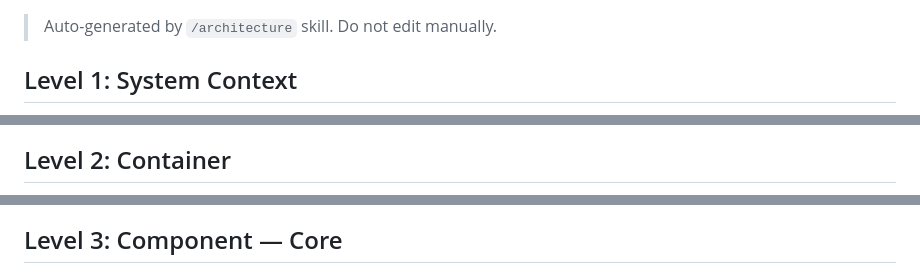
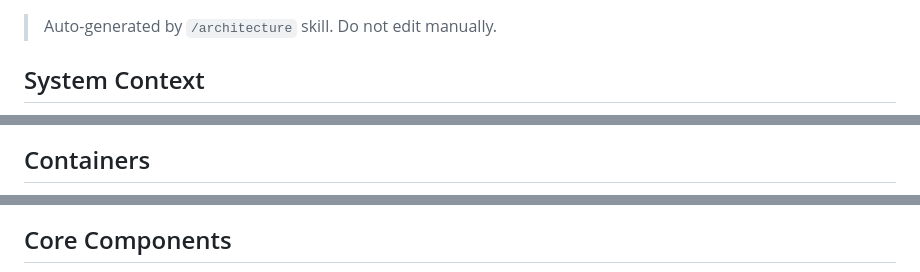
Before and after one commit to matthewdeaves/peertalk, a Markdown page: ARCHITECTURE.md, 3 parts joined by grey strips. Rendered like a GitHub page.

````diff
--- a/ARCHITECTURE.md
+++ b/ARCHITECTURE.md
@@ -2,6 +2,6 @@
 
 > Auto-generated by `/architecture` skill. Do not edit manually.
 
-## Level 1: System Context
+## System Context
 
 ```mermaid
@@ -21,5 +22,5 @@ C4Context
 ```
 
-## Level 2: Container
+## Containers
 
 ```mermaid
@@ -44,5 +50,5 @@ C4Container
 ```
 
-## Level 3: Component — Core
+## Core Components
 
 ```mermaid
````
Also changed, not shown: other parts of ARCHITECTURE.md (+130 -100 lines), 1 other file.
